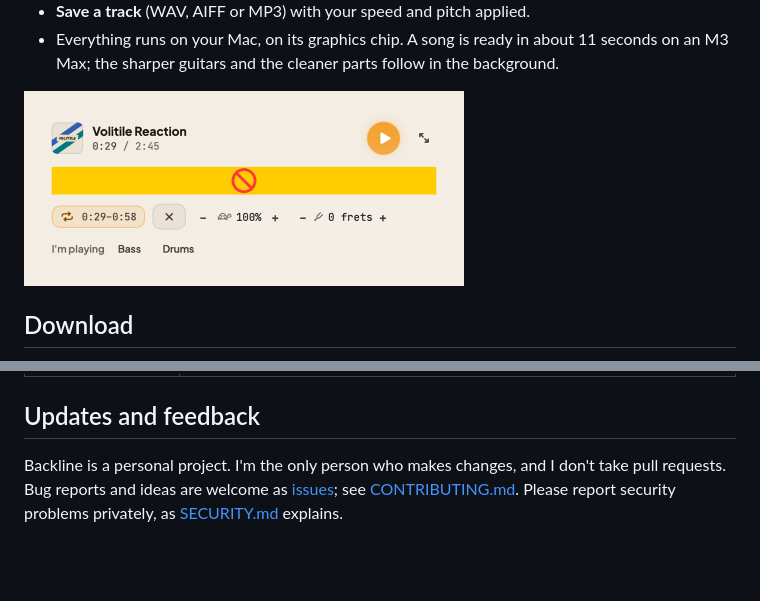
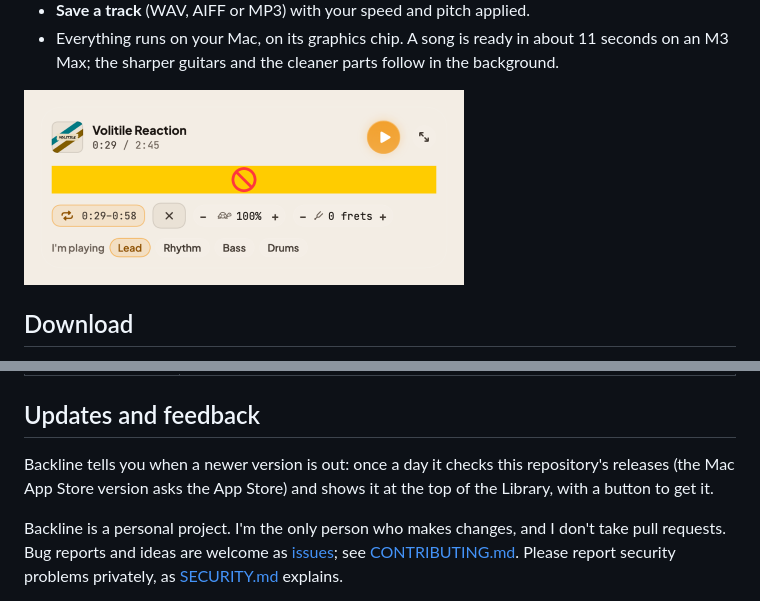
Before and after one commit to alexpizarro/backline, a Markdown page: README.md, 2 parts joined by grey strips. Rendered like a GitHub page; pictures changed too: docs/images/mini-player.png; blank space fills up the shorter version.

Commit message:
Backline 1.1.2
Published from the private development repository.

```diff
--- a/README.md
+++ b/README.md
@@ -172,6 +172,9 @@ are included with Backline.
 
 ## Updates and feedback
 
+Backline tells you when a newer version is out: once a day it checks this repository's releases (the Mac App
+Store version asks the App Store) and shows it at the top of the Library, with a button to get it.
+
 Backline is a personal project. I'm the only person who makes changes, and I don't take pull requests.
 Bug reports and ideas are welcome as [issues](https://github.com/alexpizarro/backline/issues); see
 [CONTRIBUTING.md](CONTRIBUTING.md). Please report security problems privately, as
```
Also changed, not shown: other parts of README.md (+2 -2 lines), docs/comparison-stemdeck.md (+1 -1 lines), docs/images/beats.png, docs/images/dance-count-in.png, docs/images/dance.png, docs/images/play.png, 8 other files.
